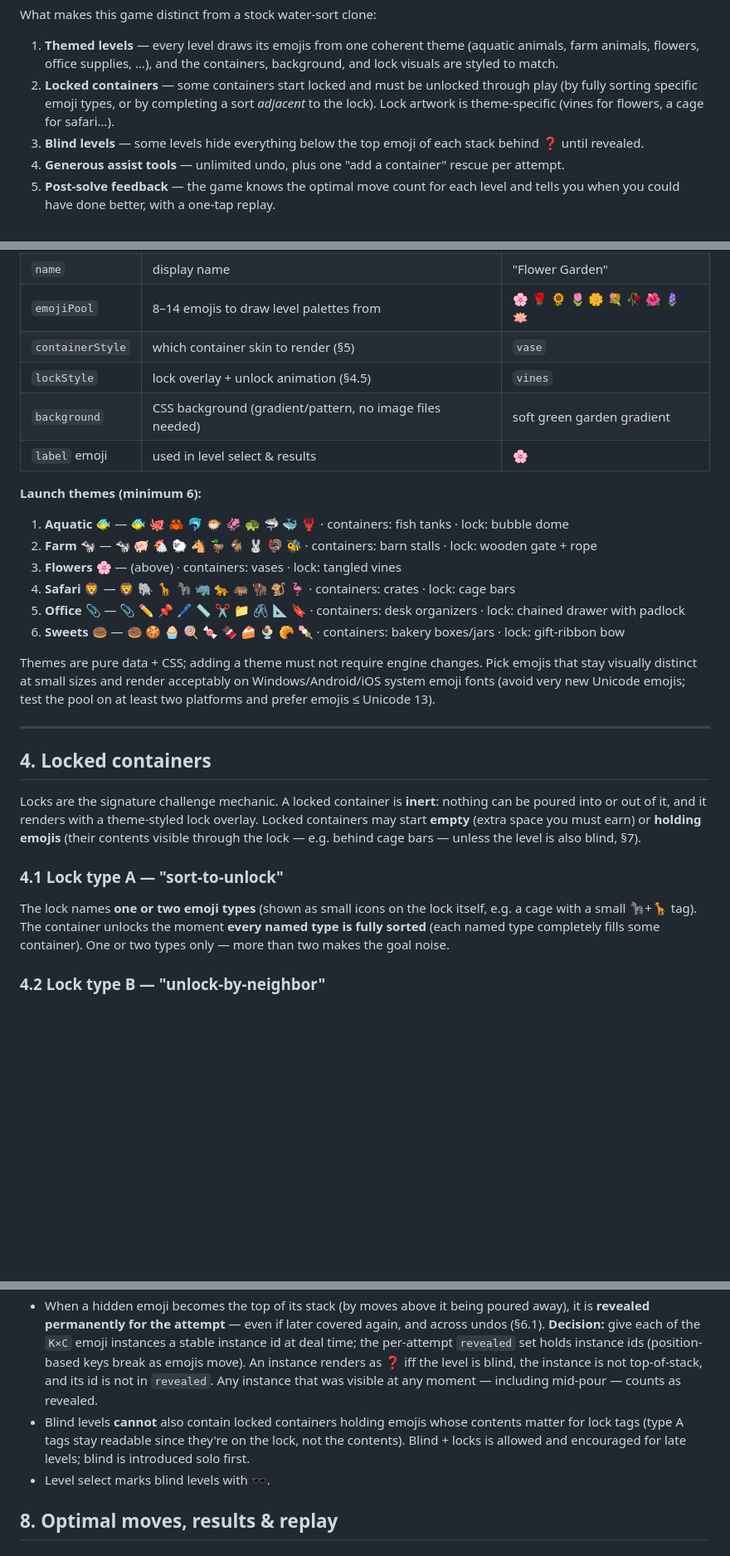
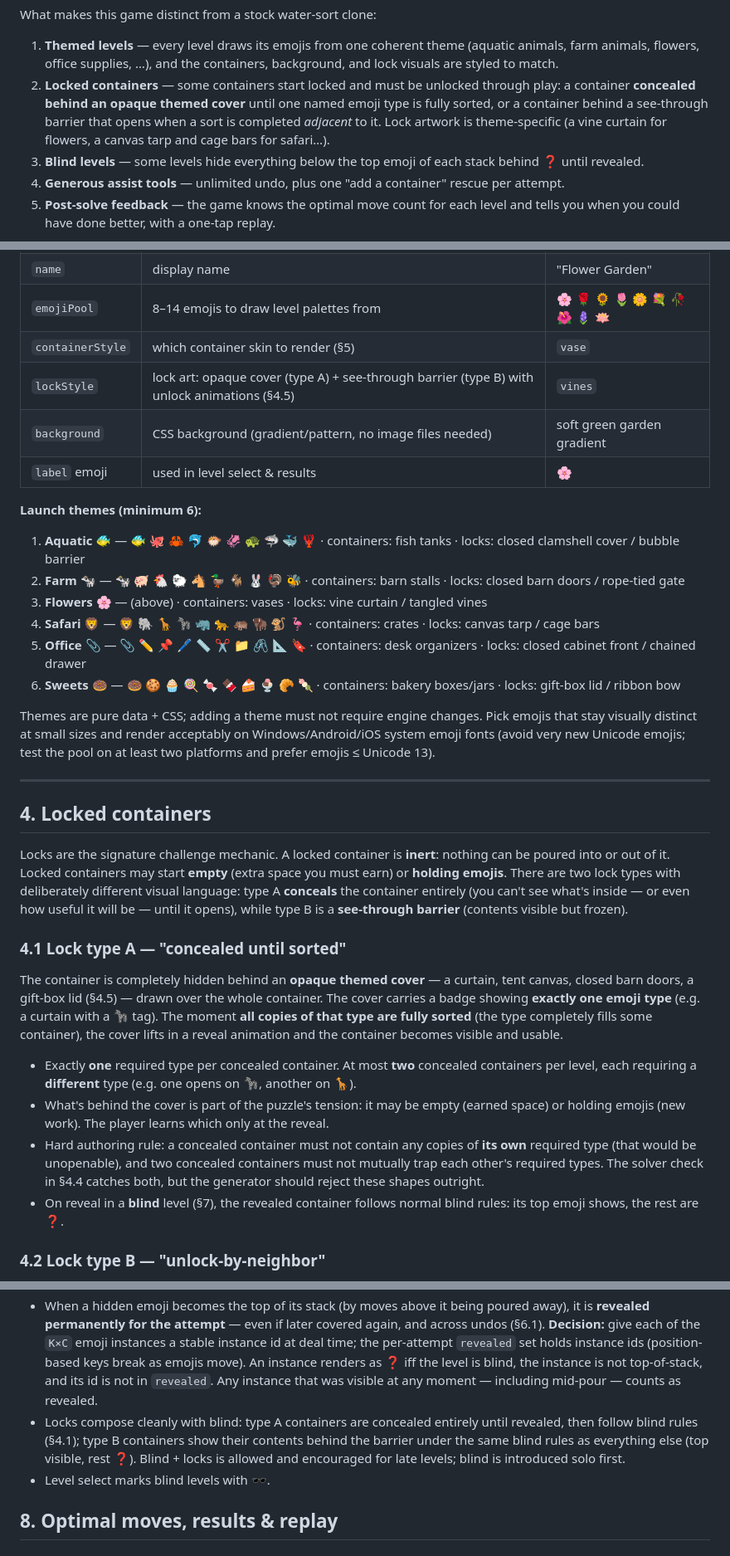
Before and after one commit to goatpug/emojisort, a Markdown page: SPEC.md, 3 parts joined by grey strips. Shown at 83% size. Rendered like a GitHub page; blank space fills up the shorter version.

Commit message:
Rework type A locks as concealed containers behind opaque themed covers
Per design feedback: a type A container is fully hidden behind an opaque
themed cover (curtain, tarp, barn doors, gift-box lid) carrying a badge
of exactly one required emoji type; sorting all of that type lifts the
cover and reveals the container. Max two concealed containers per level,
each requiring a different type. Type B stays a see-through barrier.
Updates theme lock art to cover/barrier pairs and adjusts the blind-level
interaction and level format accordingly.

Co-Authored-By: Claude Fable 5 <noreply@anthropic.com>
Claude-Session: https://claude.ai/code/session_01XFcFdyR1XfuDsnidrYCgm1

```diff
--- a/SPEC.md
+++ b/SPEC.md
@@ -25,8 +25,10 @@ What makes this game distinct from a stock water-sort clone:
    animals, farm animals, flowers, office supplies, …), and the containers, background,
    and lock visuals are styled to match.
 2. **Locked containers** — some containers start locked and must be unlocked through
-   play (by fully sorting specific emoji types, or by completing a sort *adjacent* to
-   the lock). Lock artwork is theme-specific (vines for flowers, a cage for safari…).
+   play: a container **concealed behind an opaque themed cover** until one named
+   emoji type is fully sorted, or a container behind a see-through barrier that
+   opens when a sort is completed *adjacent* to it. Lock artwork is theme-specific
+   (a vine curtain for flowers, a canvas tarp and cage bars for safari…).
 3. **Blind levels** — some levels hide everything below the top emoji of each stack
    behind ❓ until revealed.
 4. **Generous assist tools** — unlimited undo, plus one "add a container" rescue per
@@ -95,18 +97,18 @@ Every level references a **theme**. A theme bundles:
 | `name` | display name | "Flower Garden" |
 | `emojiPool` | 8–14 emojis to draw level palettes from | 🌸 🌹 🌻 🌷 🌼 💐 🥀 🌺 🪻 🪷 |
 | `containerStyle` | which container skin to render (§5) | `vase` |
-| `lockStyle` | lock overlay + unlock animation (§4.5) | `vines` |
+| `lockStyle` | lock art: opaque cover (type A) + see-through barrier (type B) with unlock animations (§4.5) | `vines` |
 | `background` | CSS background (gradient/pattern, no image files needed) | soft green garden gradient |
 | `label` emoji | used in level select & results | 🌸 |
 
 **Launch themes (minimum 6):**
 
-1. **Aquatic** 🐠 — 🐠 🐙 🦀 🐬 🐡 🦑 🐢 🦈 🐳 🦞 · containers: fish tanks · lock: bubble dome
-2. **Farm** 🐄 — 🐄 🐖 🐔 🐑 🐴 🦆 🐐 🐰 🦃 🐝 · containers: barn stalls · lock: wooden gate + rope
-3. **Flowers** 🌸 — (above) · containers: vases · lock: tangled vines
-4. **Safari** 🦁 — 🦁 🐘 🦒 🦓 🦏 🐆 🦛 🦬 🐒 🦩 · containers: crates · lock: cage bars
-5. **Office** 📎 — 📎 ✏️ 📌 🖊️ 📏 ✂️ 📁 🖇️ 📐 🔖 · containers: desk organizers · lock: chained drawer with padlock
-6. **Sweets** 🍩 — 🍩 🍪 🧁 🍭 🍬 🍫 🍰 🍨 🥐 🍡 · containers: bakery boxes/jars · lock: gift-ribbon bow
+1. **Aquatic** 🐠 — 🐠 🐙 🦀 🐬 🐡 🦑 🐢 🦈 🐳 🦞 · containers: fish tanks · locks: closed clamshell cover / bubble barrier
+2. **Farm** 🐄 — 🐄 🐖 🐔 🐑 🐴 🦆 🐐 🐰 🦃 🐝 · containers: barn stalls · locks: closed barn doors / rope-tied gate
+3. **Flowers** 🌸 — (above) · containers: vases · locks: vine curtain / tangled vines
+4. **Safari** 🦁 — 🦁 🐘 🦒 🦓 🦏 🐆 🦛 🦬 🐒 🦩 · containers: crates · locks: canvas tarp / cage bars
+5. **Office** 📎 — 📎 ✏️ 📌 🖊️ 📏 ✂️ 📁 🖇️ 📐 🔖 · containers: desk organizers · locks: closed cabinet front / chained drawer
+6. **Sweets** 🍩 — 🍩 🍪 🧁 🍭 🍬 🍫 🍰 🍨 🥐 🍡 · containers: bakery boxes/jars · locks: gift-box lid / ribbon bow
 
 Themes are pure data + CSS; adding a theme must not require engine changes. Pick emojis
 that stay visually distinct at small sizes and render acceptably on Windows/Android/iOS
@@ -118,17 +120,32 @@ platforms and prefer emojis ≤ Unicode 13).
 ## 4. Locked containers
 
 Locks are the signature challenge mechanic. A locked container is **inert**: nothing can
-be poured into or out of it, and it renders with a theme-styled lock overlay. Locked
-containers may start **empty** (extra space you must earn) or **holding emojis** (their
-contents visible through the lock — e.g. behind cage bars — unless the level is also
-blind, §7).
+be poured into or out of it. Locked containers may start **empty** (extra space you must
+earn) or **holding emojis**. There are two lock types with deliberately different
+visual language: type A **conceals** the container entirely (you can't see what's
+inside — or even how useful it will be — until it opens), while type B is a
+**see-through barrier** (contents visible but frozen).
 
-### 4.1 Lock type A — "sort-to-unlock"
+### 4.1 Lock type A — "concealed until sorted"
 
-The lock names **one or two emoji types** (shown as small icons on the lock itself,
-e.g. a cage with a small 🦓+🦒 tag). The container unlocks the moment **every named
-type is fully sorted** (each named type completely fills some container). One or two
-types only — more than two makes the goal noise.
+The container is completely hidden behind an **opaque themed cover** — a curtain,
+tent canvas, closed barn doors, a gift-box lid (§4.5) — drawn over the whole
+container. The cover carries a badge showing **exactly one emoji type** (e.g. a
+curtain with a 🦓 tag). The moment **all copies of that type are fully sorted**
+(the type completely fills some container), the cover lifts in a reveal animation
+and the container becomes visible and usable.
+
+- Exactly **one** required type per concealed container. At most **two** concealed
+  containers per level, each requiring a **different** type (e.g. one opens on 🦓,
+  another on 🦒).
+- What's behind the cover is part of the puzzle's tension: it may be empty (earned
+  space) or holding emojis (new work). The player learns which only at the reveal.
+- Hard authoring rule: a concealed container must not contain any copies of **its
+  own** required type (that would be unopenable), and two concealed containers must
+  not mutually trap each other's required types. The solver check in §4.4 catches
+  both, but the generator should reject these shapes outright.
+- On reveal in a **blind** level (§7), the revealed container follows normal blind
+  rules: its top emoji shows, the rest are ❓.
 
 ### 4.2 Lock type B — "unlock-by-neighbor"
 
@@ -269,9 +295,10 @@ vertical suits tanks/vases. Roughly 1 in 4 levels should be horizontal.
   is blind, the instance is not top-of-stack, and its id is not in `revealed`.
   Any instance that was visible at any moment — including mid-pour — counts as
   revealed.
-- Blind levels **cannot** also contain locked containers holding emojis whose contents
-  matter for lock tags (type A tags stay readable since they're on the lock, not the
-  contents). Blind + locks is allowed and encouraged for late levels; blind is
+- Locks compose cleanly with blind: type A containers are concealed entirely until
+  revealed, then follow blind rules (§4.1); type B containers show their contents
+  behind the barrier under the same blind rules as everything else (top visible,
+  rest ❓). Blind + locks is allowed and encouraged for late levels; blind is
   introduced solo first.
 - Level select marks blind levels with 🕶️.
 
```
Also changed, not shown: other parts of SPEC.md (+25 -15 lines).
